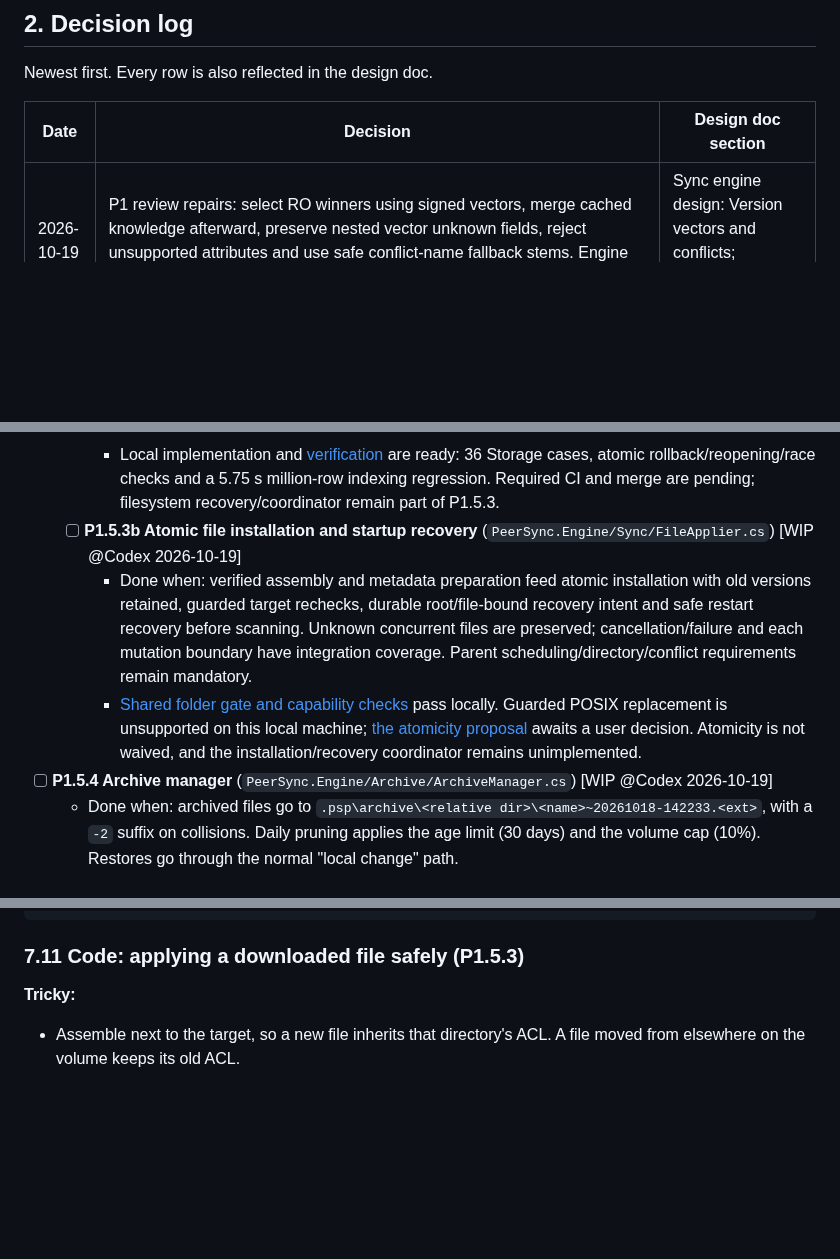
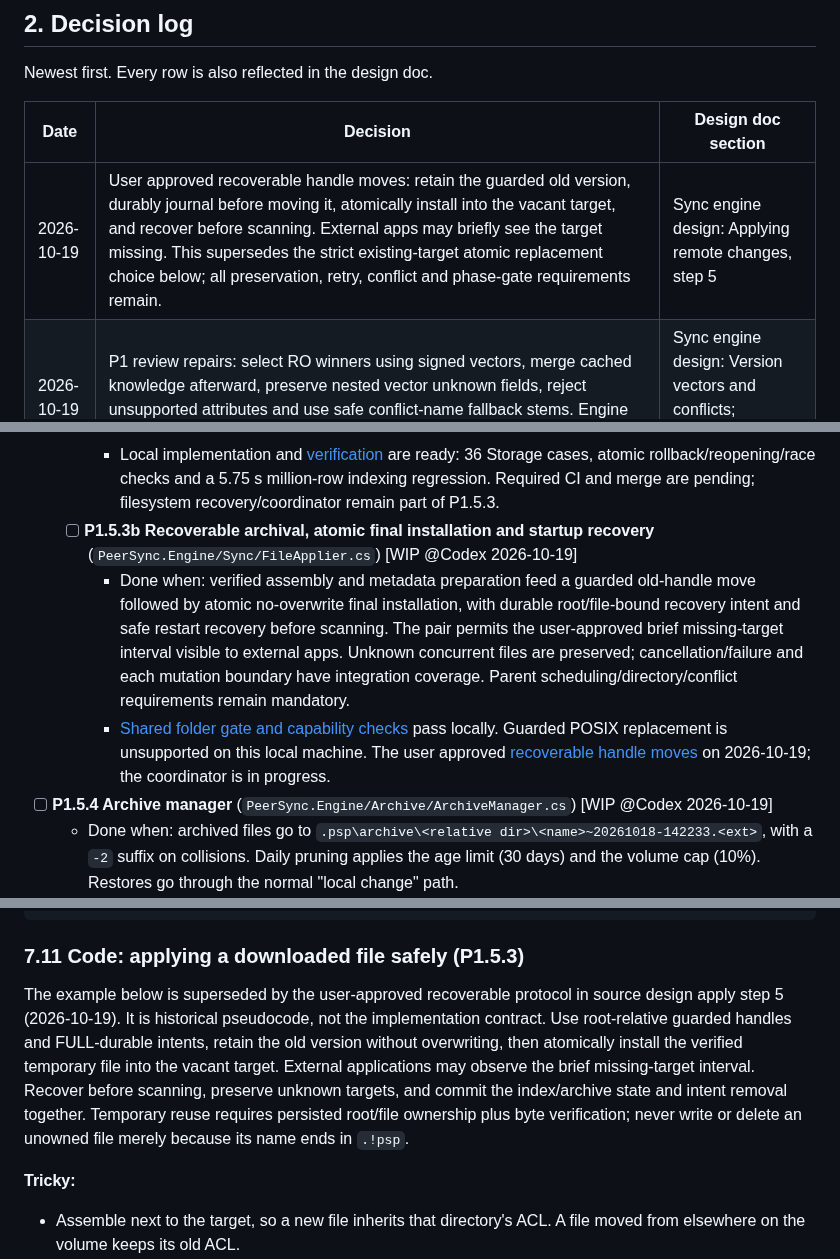
Before and after one commit to taskscape/PeerSync, a Markdown page: plan.md, 3 parts joined by grey strips. GitHub-like rendering; blank space fills up the shorter version.

Commit message:
Adopt approved recoverable file installation

````diff
--- a/plan.md
+++ b/plan.md
@@ -72,6 +72,7 @@ Newest first. Every row is also reflected in the design doc.
 
 | Date | Decision | Design doc section |
 | --- | --- | --- |
+| 2026-10-19 | User approved recoverable handle moves: retain the guarded old version, durably journal before moving it, atomically install into the vacant target, and recover before scanning. External apps may briefly see the target missing. This supersedes the strict existing-target atomic replacement choice below; all preservation, retry, conflict and phase-gate requirements remain. | Sync engine design: Applying remote changes, step 5 |
 | 2026-10-19 | P1 review repairs: select RO winners using signed vectors, merge cached knowledge afterward, preserve nested vector unknown fields, reject unsupported attributes and use safe conflict-name fallback stems. Engine diagnostics use best-effort writes so logging cannot change sync outcomes. | Sync engine design: Version vectors and conflicts; deployment diagnostics |
 | 2026-10-19 | P1.5.3b: share a per-index asynchronous gate across scans and filesystem apply/recovery, and reject scans with pending apply intent before walking. Cancellation releases component gates; unrelated folder owners remain independent. | Sync engine design: Metadata database |
 | 2026-10-19 | P1.5.3: preserve atomic existing-target installation and the held verified target guard; validate native replacement/POSIX semantics and no-overwrite old-object retention before coordinator integration. Unsupported behavior fails without substituting a two-rename gap. | Sync engine design: Applying remote changes |
@@ -1346,9 +1347,9 @@ Our own writes need no special suppression: the puller records the new state in
   - [ ] **P1.5.3a Durable apply intent and index completion** (`PeerSync.Storage/FolderDb/ApplyJournal.cs`) [WIP @Codex 2026-10-19]
     - Done when: migration 4 creates bounded per-path intents through the existing backup path; intent lifecycle and completion use FULL-synchronous serialized transactions. Completion atomically commits local/chunk/sequence/archive/needed state and removes the intent. Failure, cancellation and local-sequence races preserve recoverable intent; regression tests cover reopening and rollback.
     - Local implementation and [verification](docs/verification/P1.5.3a-apply-journal-2026-10-19.md) are ready: 36 Storage cases, atomic rollback/reopening/race checks and a 5.75 s million-row indexing regression. Required CI and merge are pending; filesystem recovery/coordinator remain part of P1.5.3.
-  - [ ] **P1.5.3b Atomic file installation and startup recovery** (`PeerSync.Engine/Sync/FileApplier.cs`) [WIP @Codex 2026-10-19]
-    - Done when: verified assembly and metadata preparation feed atomic installation with old versions retained, guarded target rechecks, durable root/file-bound recovery intent and safe restart recovery before scanning. Unknown concurrent files are preserved; cancellation/failure and each mutation boundary have integration coverage. Parent scheduling/directory/conflict requirements remain mandatory.
-    - [Shared folder gate and capability checks](docs/verification/P1.5.3b-folder-gate-2026-10-19.md) pass locally. Guarded POSIX replacement is unsupported on this local machine; [the atomicity proposal](docs/proposals/P1-atomic-replacement-recovery.md) awaits a user decision. Atomicity is not waived, and the installation/recovery coordinator remains unimplemented.
+  - [ ] **P1.5.3b Recoverable archival, atomic final installation and startup recovery** (`PeerSync.Engine/Sync/FileApplier.cs`) [WIP @Codex 2026-10-19]
+    - Done when: verified assembly and metadata preparation feed a guarded old-handle move followed by atomic no-overwrite final installation, with durable root/file-bound recovery intent and safe restart recovery before scanning. The pair permits the user-approved brief missing-target interval visible to external apps. Unknown concurrent files are preserved; cancellation/failure and each mutation boundary have integration coverage. Parent scheduling/directory/conflict requirements remain mandatory.
+    - [Shared folder gate and capability checks](docs/verification/P1.5.3b-folder-gate-2026-10-19.md) pass locally. Guarded POSIX replacement is unsupported on this local machine. The user approved [recoverable handle moves](docs/proposals/P1-atomic-replacement-recovery.md) on 2026-10-19; the coordinator is in progress.
 - [ ] **P1.5.4 Archive manager** (`PeerSync.Engine/Archive/ArchiveManager.cs`) [WIP @Codex 2026-10-19]
   - Done when: archived files go to `.psp\archive\<relative dir>\<name>~20261018-142233.<ext>`, with a `-2` suffix on collisions. Daily pruning applies the age limit (30 days) and the volume cap (10%). Restores go through the normal "local change" path.
 - [ ] **P1.5.5 Clock-skew guard** (`PeerSync.Engine/Sync/ClockGuard.cs`)
@@ -1403,6 +1404,16 @@ static LoserFate FateOf(VersionView loser, FolderSettings s) =>
 ```
 
 ### 7.11 Code: applying a downloaded file safely (P1.5.3)
+
+The example below is superseded by the user-approved recoverable protocol in
+source design apply step 5 (2026-10-19). It is historical pseudocode, not the
+implementation contract. Use root-relative guarded handles and FULL-durable
+intents, retain the old version without overwriting, then atomically install
+the verified temporary file into the vacant target. External applications may
+observe the brief missing-target interval. Recover before scanning, preserve
+unknown targets, and commit the index/archive state and intent removal together.
+Temporary reuse requires persisted root/file ownership plus byte verification;
+never write or delete an unowned file merely because its name ends in `.!psp`.
 
 **Tricky:**
 
````
Also changed, not shown: Resilio-style P2P Sync for Windows Implementation Plan.md (+14 -1 lines), docs/proposals/P1-atomic-replacement-recovery.md (+8 -3 lines).
